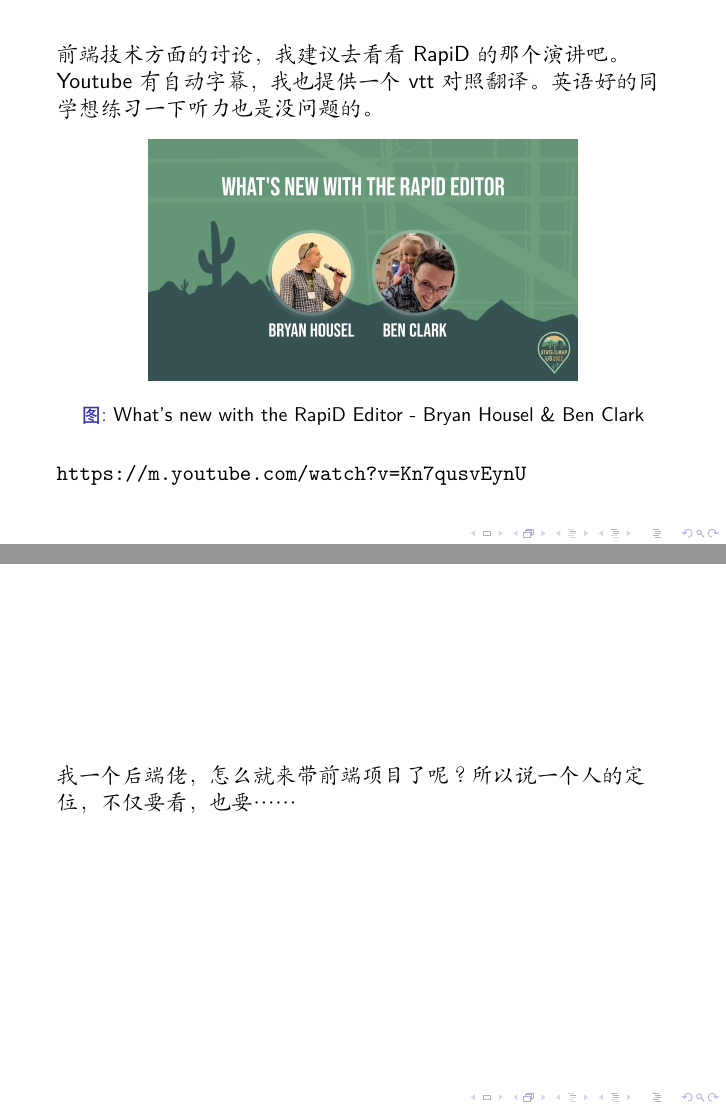
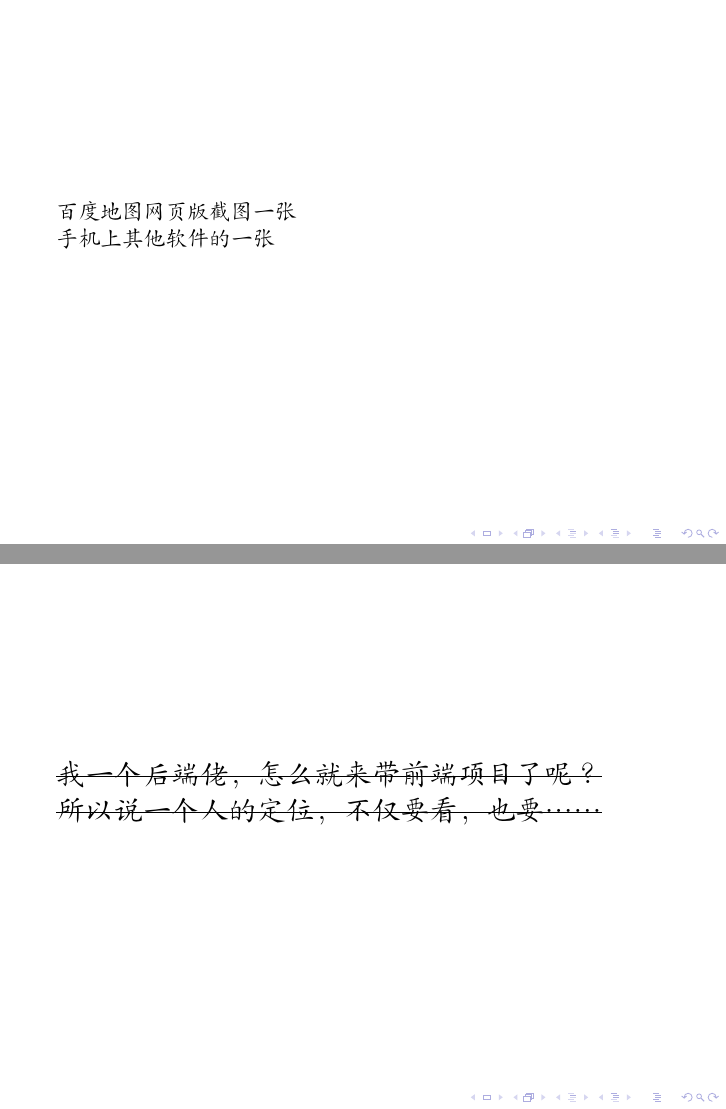
Before and after one commit to LaoshuBaby/slide-tunight-ospp2024, LaTeX slides (src/slide.tex): pages 12 and 13 of 16 before the commit and pages 12 and 14 of 17 after it, joined at a grey line. Compiled offline with XeLaTeX; a LaTeX package or settings file that is missing is left out.

Commit message:
chore: 需要补很多图呢

```diff
--- a/src/slide.tex
+++ b/src/slide.tex
@@ -6,12 +6,13 @@
 \usepackage{latexsym,amsmath,xcolor,multicol,booktabs,calligra}
 \usepackage{graphicx,pstricks,listings,stackengine}
 
-\author{快乐的老鼠宝宝}
+\author{银河球棒侠}
 \title{基于前端技术栈的\\ OpenStreetMap 中公共交通关系编辑器}
 \subtitle{Frontend technology based OpenStreetMap PT relation editor}
 \institute{OSMChina}
 \date{2024年5月11日}
 \usepackage{Tsinghua}
+\usepackage{ulem}
 
 % defs
 \def\cmd#1{\texttt{\color{red}\footnotesize $\backslash$#1}}
@@ -137,9 +138,17 @@
 \section{线路是如何被绘制的}
 
 \begin{frame}
-    \centering
-    \Huge
+    % \centering
+    % \HUGE
+    \LARGE
     天天总是在各种地图看到公交线路，你有没有好奇过，它在地图上是用怎样的形式去存储的？
+\end{frame}
+
+\begin{frame}
+
+    百度地图 网页版 截图一张
+
+    手机上其他软件的一张
 \end{frame}
 
 % \section{现在的生态是怎样的}
@@ -168,7 +177,9 @@
 \section{吐槽}
 
 \begin{frame}
-    我一个后端佬，怎么就来带前端项目了呢？所以说一个人的定位，不仅要看，也要……
+    \Large
+    \sout{我一个后端佬，怎么就来带前端项目了呢？}\\
+    \sout{所以说一个人的定位，不仅要看，也要……}
 \end{frame}
 
 \section{计划进度}
```
